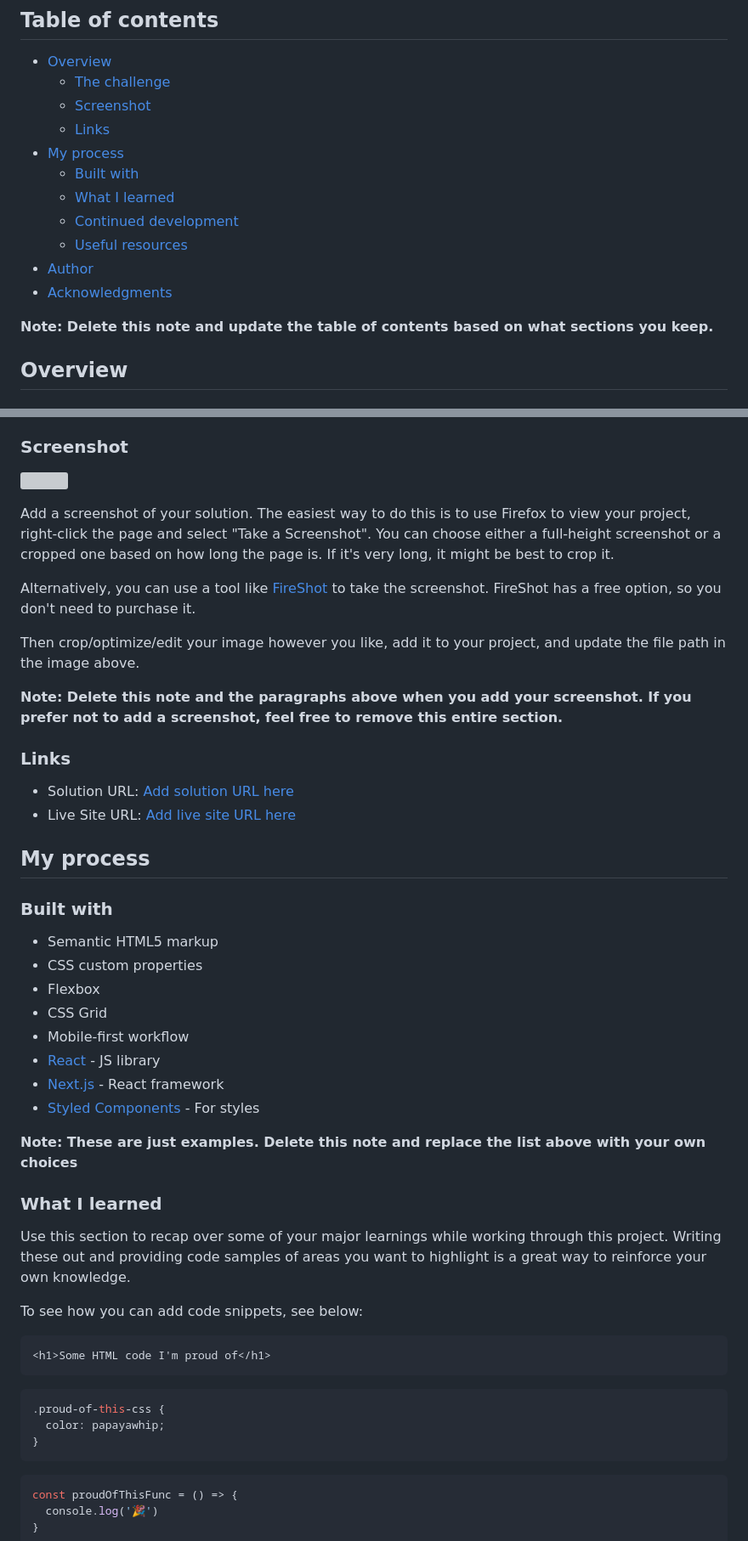
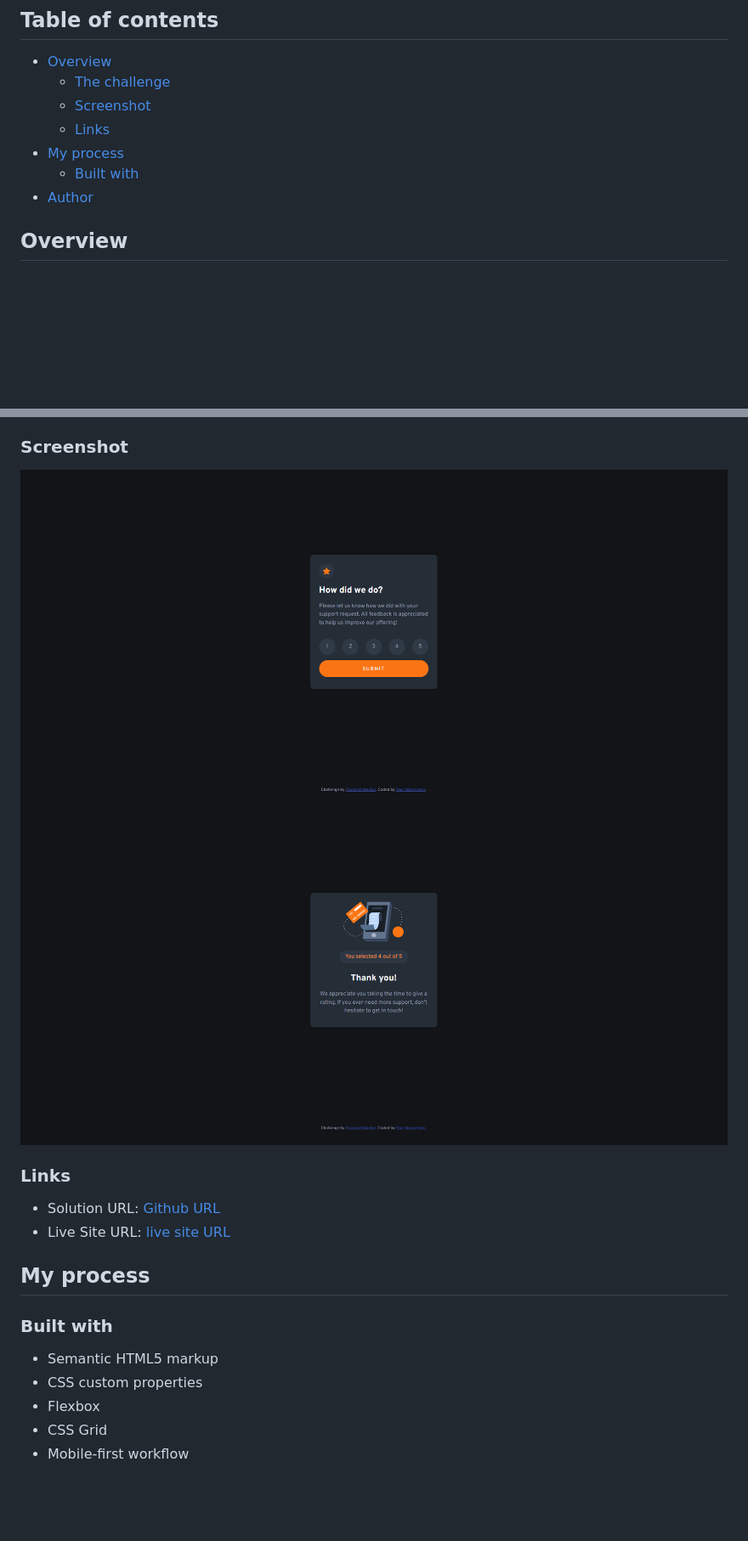
Before and after one commit to dabinderudhan/interactive-rating-component, a Markdown page: README.md, 2 parts joined by grey strips. Shown: that part at 85% size. Rendered like a GitHub page; pictures changed too: screenshot-rating.png (added), screenshot-thankyou.png (added); blank space fills up the shorter version; grey boxes are pictures that could not be loaded.

Commit message:
fifth commit

````diff
--- a/README.md
+++ b/README.md
@@ -10,13 +10,7 @@ This is a solution to the [Interactive rating component challenge on Frontend Me
   - [Links](#links)
 - [My process](#my-process)
   - [Built with](#built-with)
-  - [What I learned](#what-i-learned)
-  - [Continued development](#continued-development)
-  - [Useful resources](#useful-resources)
 - [Author](#author)
-- [Acknowledgments](#acknowledgments)
-
-**Note: Delete this note and update the table of contents based on what sections you keep.**
 
 ## Overview
 
@@ -31,20 +25,13 @@ Users should be able to:
 
 ### Screenshot
 
-![](./screenshot.jpg)
-
-Add a screenshot of your solution. The easiest way to do this is to use Firefox to view your project, right-click the page and select "Take a Screenshot". You can choose either a full-height screenshot or a cropped one based on how long the page is. If it's very long, it might be best to crop it.
-
-Alternatively, you can use a tool like [FireShot](https://getfireshot.com/) to take the screenshot. FireShot has a free option, so you don't need to purchase it.
-
-Then crop/optimize/edit your image however you like, add it to your project, and update the file path in the image above.
-
-**Note: Delete this note and the paragraphs above when you add your screenshot. If you prefer not to add a screenshot, feel free to remove this entire section.**
+![Screenshot-Rating](./screenshot-rating.png)
+![Screenshot-Thankyout](./screenshot-thankyou.png)
 
 ### Links
 
-- Solution URL: [Add solution URL here](https://your-solution-url.com)
-- Live Site URL: [Add live site URL here](https://your-live-site-url.com)
+- Solution URL: [Github URL](https://github.com/dabinderudhan/interactive-rating-component)
+- Live Site URL: [live site URL](https://dabinderudhan.github.io/interactive-rating-component/)
 
 ## My process
 
@@ -55,29 +42,3 @@ Then crop/optimize/edit your image however you like, add it to your project, and
 - Flexbox
 - CSS Grid
 - Mobile-first workflow
-- [React](https://reactjs.org/) - JS library
-- [Next.js](https://nextjs.org/) - React framework
-- [Styled Components](https://styled-components.com/) - For styles
-
-**Note: These are just examples. Delete this note and replace the list above with your own choices**
-
-### What I learned
-
-Use this section to recap over some of your major learnings while working through this project. Writing these out and providing code samples of areas you want to highlight is a great way to reinforce your own knowledge.
-
-To see how you can add code snippets, see below:
-
-```html
-<h1>Some HTML code I'm proud of</h1>
-```
-```css
-.proud-of-this-css {
-  color: papayawhip;
-}
-```
-```js
-const proudOfThisFunc = () => {
-  console.log('🎉')
-}
-```
-
````
Also changed, not shown: other parts of README.md (+5 -27 lines).
